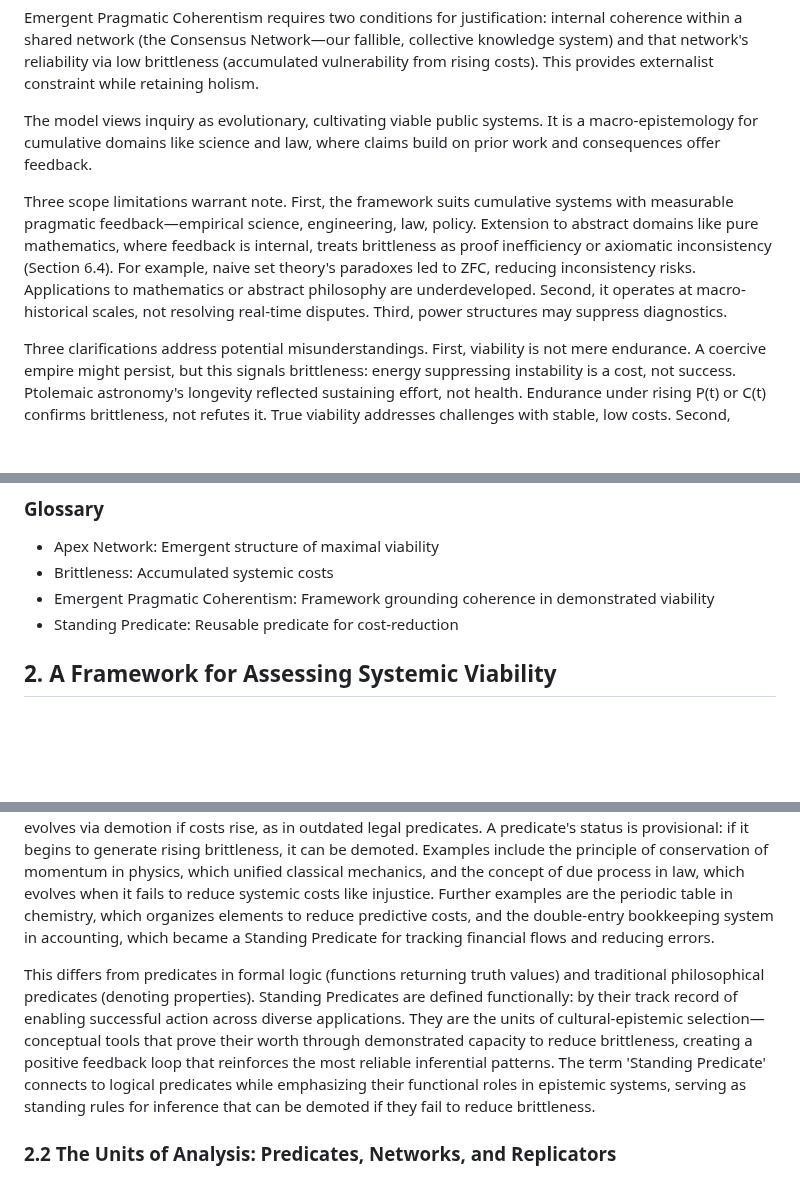
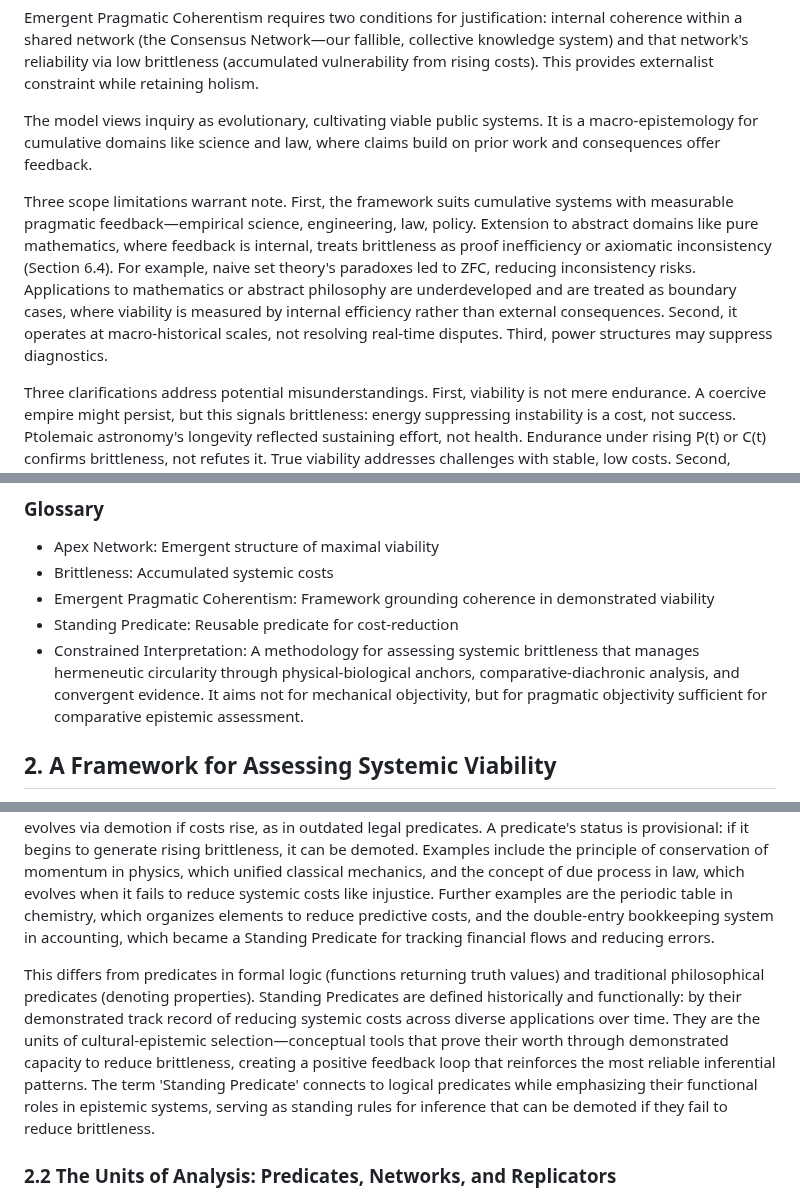
Before and after one commit to doeixd/paper, a Markdown page: paper.md, 3 parts joined by grey strips. Drawn GitHub-style; blank space fills up the shorter version.

```diff
--- a/paper.md
+++ b/paper.md
@@ -15,7 +15,7 @@ Emergent Pragmatic Coherentism requires two conditions for justification: intern
 
 The model views inquiry as evolutionary, cultivating viable public systems. It is a macro-epistemology for cumulative domains like science and law, where claims build on prior work and consequences offer feedback.
 
-Three scope limitations warrant note. First, the framework suits cumulative systems with measurable pragmatic feedback—empirical science, engineering, law, policy. Extension to abstract domains like pure mathematics, where feedback is internal, treats brittleness as proof inefficiency or axiomatic inconsistency (Section 6.4). For example, naive set theory's paradoxes led to ZFC, reducing inconsistency risks. Applications to mathematics or abstract philosophy are underdeveloped. Second, it operates at macro-historical scales, not resolving real-time disputes. Third, power structures may suppress diagnostics.
+Three scope limitations warrant note. First, the framework suits cumulative systems with measurable pragmatic feedback—empirical science, engineering, law, policy. Extension to abstract domains like pure mathematics, where feedback is internal, treats brittleness as proof inefficiency or axiomatic inconsistency (Section 6.4). For example, naive set theory's paradoxes led to ZFC, reducing inconsistency risks. Applications to mathematics or abstract philosophy are underdeveloped and are treated as boundary cases, where viability is measured by internal efficiency rather than external consequences. Second, it operates at macro-historical scales, not resolving real-time disputes. Third, power structures may suppress diagnostics.
 
 Three clarifications address potential misunderstandings. First, viability is not mere endurance. A coercive empire might persist, but this signals brittleness: energy suppressing instability is a cost, not success. Ptolemaic astronomy's longevity reflected sustaining effort, not health. Endurance under rising P(t) or C(t) confirms brittleness, not refutes it. True viability addresses challenges with stable, low costs. Second, power and contingency are central, not peripheral. Power maintaining brittleness indicates non-viability via coercive costs. Third, claims are probabilistic, not deterministic. Accumulating brittleness increases vulnerability to shocks, enabling falsifiable analysis of dynamics, not historical determinism.
 
@@ -24,6 +24,7 @@ Three clarifications address potential misunderstandings. First, viability is no
 - Brittleness: Accumulated systemic costs
 - Emergent Pragmatic Coherentism: Framework grounding coherence in demonstrated viability
 - Standing Predicate: Reusable predicate for cost-reduction
+- Constrained Interpretation: A methodology for assessing systemic brittleness that manages hermeneutic circularity through physical-biological anchors, comparative-diachronic analysis, and convergent evidence. It aims not for mechanical objectivity, but for pragmatic objectivity sufficient for comparative epistemic assessment.
 
 ## **2. A Framework for Assessing Systemic Viability**
 
@@ -47,7 +48,7 @@ Next, a candidate proposition must pass a rigorous test for coherence. This is n
 
 When a proposition proves exceptionally useful in reducing systemic costs, its core principle becomes a Standing Predicate—a reusable tool for evaluating new cases. For instance, once "cholera is an infectious disease" proved valuable, the schema "...is an infectious disease" was promoted to Standing Predicate status. Applying it to new cases automatically mobilizes proven strategies—isolating patients, tracing transmission, targeting pathogens. Unlike a static causal model (e.g., 'X causes Y'), a Standing Predicate evolves via demotion if costs rise, as in outdated legal predicates. A predicate's status is provisional: if it begins to generate rising brittleness, it can be demoted. Examples include the principle of conservation of momentum in physics, which unified classical mechanics, and the concept of due process in law, which evolves when it fails to reduce systemic costs like injustice. Further examples are the periodic table in chemistry, which organizes elements to reduce predictive costs, and the double-entry bookkeeping system in accounting, which became a Standing Predicate for tracking financial flows and reducing errors.
 
-This differs from predicates in formal logic (functions returning truth values) and traditional philosophical predicates (denoting properties). Standing Predicates are defined functionally: by their track record of enabling successful action across diverse applications. They are the units of cultural-epistemic selection—conceptual tools that prove their worth through demonstrated capacity to reduce brittleness, creating a positive feedback loop that reinforces the most reliable inferential patterns. The term 'Standing Predicate' connects to logical predicates while emphasizing their functional roles in epistemic systems, serving as standing rules for inference that can be demoted if they fail to reduce brittleness.
+This differs from predicates in formal logic (functions returning truth values) and traditional philosophical predicates (denoting properties). Standing Predicates are defined historically and functionally: by their demonstrated track record of reducing systemic costs across diverse applications over time. They are the units of cultural-epistemic selection—conceptual tools that prove their worth through demonstrated capacity to reduce brittleness, creating a positive feedback loop that reinforces the most reliable inferential patterns. The term 'Standing Predicate' connects to logical predicates while emphasizing their functional roles in epistemic systems, serving as standing rules for inference that can be demoted if they fail to reduce brittleness.
 
 ### 2.2 The Units of Analysis: Predicates, Networks, and Replicators
 
```
Also changed, not shown: other parts of paper.md (+11 -9 lines), edits/2025-10-03 - 20-00 - Summary of AI Suggestions Implementation.md (added, +72 -0 lines).
